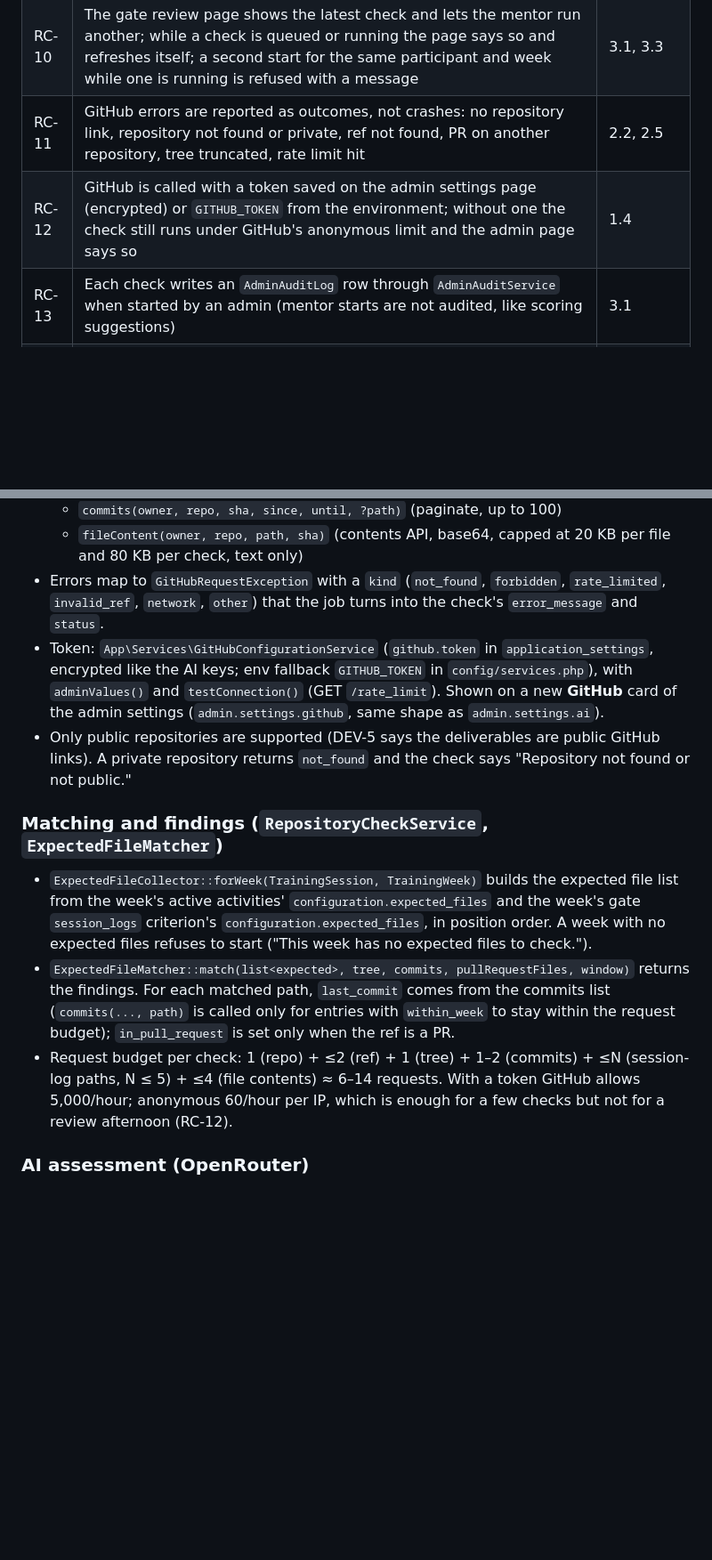
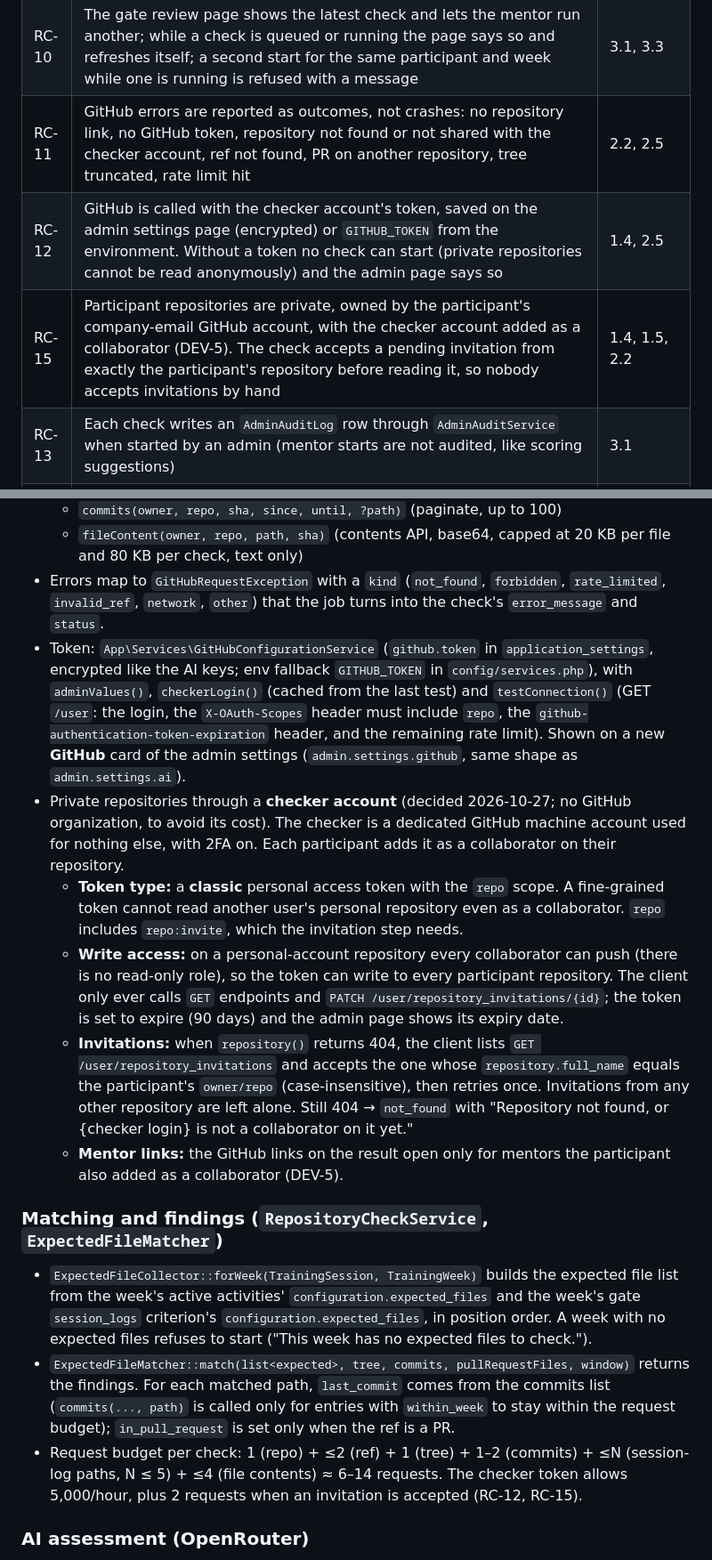
Before and after one commit to jpaldo/dev-training-platform, a Markdown page: docs/plans/repository-ai-check.md, 2 parts joined by grey strips. Shown at 89% size. Rendered like a GitHub page; blank space fills up the shorter version.

```diff
--- a/docs/plans/repository-ai-check.md
+++ b/docs/plans/repository-ai-check.md
@@ -36,8 +36,9 @@ The deterministic part is the source of truth for "committed or not". The AI par
 | RC-8 | The AI assessment uses the OpenRouter provider and the admin's AI settings (model, key); the repository content is treated as untrusted data; the response is validated against a JSON schema and the findings | 2.4 |
 | RC-9 | The result is stored with its ref, SHA, findings, assessment, provider, model, who started it and when; earlier checks stay (history) | 1.1, 2.5 |
 | RC-10 | The gate review page shows the latest check and lets the mentor run another; while a check is queued or running the page says so and refreshes itself; a second start for the same participant and week while one is running is refused with a message | 3.1, 3.3 |
-| RC-11 | GitHub errors are reported as outcomes, not crashes: no repository link, repository not found or private, ref not found, PR on another repository, tree truncated, rate limit hit | 2.2, 2.5 |
-| RC-12 | GitHub is called with a token saved on the admin settings page (encrypted) or `GITHUB_TOKEN` from the environment; without one the check still runs under GitHub's anonymous limit and the admin page says so | 1.4 |
+| RC-11 | GitHub errors are reported as outcomes, not crashes: no repository link, no GitHub token, repository not found or not shared with the checker account, ref not found, PR on another repository, tree truncated, rate limit hit | 2.2, 2.5 |
+| RC-12 | GitHub is called with the checker account's token, saved on the admin settings page (encrypted) or `GITHUB_TOKEN` from the environment. Without a token no check can start (private repositories cannot be read anonymously) and the admin page says so | 1.4, 2.5 |
+| RC-15 | Participant repositories are private, owned by the participant's company-email GitHub account, with the checker account added as a collaborator (DEV-5). The check accepts a pending invitation from exactly the participant's repository before reading it, so nobody accepts invitations by hand | 1.4, 1.5, 2.2 |
 | RC-13 | Each check writes an `AdminAuditLog` row through `AdminAuditService` when started by an admin (mentor starts are not audited, like scoring suggestions) | 3.1 |
 | RC-14 | No scheduled or automatic runs | by design |
 
@@ -75,14 +76,18 @@ The deterministic part is the source of truth for "committed or not". The AI par
   - `commits(owner, repo, sha, since, until, ?path)` (paginate, up to 100)
   - `fileContent(owner, repo, path, sha)` (contents API, base64, capped at 20 KB per file and 80 KB per check, text only)
 - Errors map to `GitHubRequestException` with a `kind` (`not_found`, `forbidden`, `rate_limited`, `invalid_ref`, `network`, `other`) that the job turns into the check's `error_message` and `status`.
-- Token: `App\Services\GitHubConfigurationService` (`github.token` in `application_settings`, encrypted like the AI keys; env fallback `GITHUB_TOKEN` in `config/services.php`), with `adminValues()` and `testConnection()` (GET `/rate_limit`). Shown on a new **GitHub** card of the admin settings (`admin.settings.github`, same shape as `admin.settings.ai`).
-- Only public repositories are supported (DEV-5 says the deliverables are public GitHub links). A private repository returns `not_found` and the check says "Repository not found or not public."
+- Token: `App\Services\GitHubConfigurationService` (`github.token` in `application_settings`, encrypted like the AI keys; env fallback `GITHUB_TOKEN` in `config/services.php`), with `adminValues()`, `checkerLogin()` (cached from the last test) and `testConnection()` (GET `/user`: the login, the `X-OAuth-Scopes` header must include `repo`, the `github-authentication-token-expiration` header, and the remaining rate limit). Shown on a new **GitHub** card of the admin settings (`admin.settings.github`, same shape as `admin.settings.ai`).
+- Private repositories through a **checker account** (decided 2026-10-27; no GitHub organization, to avoid its cost). The checker is a dedicated GitHub machine account used for nothing else, with 2FA on. Each participant adds it as a collaborator on their repository.
+  - **Token type:** a **classic** personal access token with the `repo` scope. A fine-grained token cannot read another user's personal repository even as a collaborator. `repo` includes `repo:invite`, which the invitation step needs.
+  - **Write access:** on a personal-account repository every collaborator can push (there is no read-only role), so the token can write to every participant repository. The client only ever calls `GET` endpoints and `PATCH /user/repository_invitations/{id}`; the token is set to expire (90 days) and the admin page shows its expiry date.
+  - **Invitations:** when `repository()` returns 404, the client lists `GET /user/repository_invitations` and accepts the one whose `repository.full_name` equals the participant's `owner/repo` (case-insensitive), then retries once. Invitations from any other repository are left alone. Still 404 → `not_found` with "Repository not found, or {checker login} is not a collaborator on it yet."
+  - **Mentor links:** the GitHub links on the result open only for mentors the participant also added as a collaborator (DEV-5).
 
 ### Matching and findings (`RepositoryCheckService`, `ExpectedFileMatcher`)
 
 - `ExpectedFileCollector::forWeek(TrainingSession, TrainingWeek)` builds the expected file list from the week's active activities' `configuration.expected_files` and the week's gate `session_logs` criterion's `configuration.expected_files`, in position order. A week with no expected files refuses to start ("This week has no expected files to check.").
 - `ExpectedFileMatcher::match(list<expected>, tree, commits, pullRequestFiles, window)` returns the findings. For each matched path, `last_commit` comes from the commits list (`commits(..., path)` is called only for entries with `within_week` to stay within the request budget); `in_pull_request` is set only when the ref is a PR.
-- Request budget per check: 1 (repo) + ≤2 (ref) + 1 (tree) + 1–2 (commits) + ≤N (session-log paths, N ≤ 5) + ≤4 (file contents) ≈ 6–14 requests. With a token GitHub allows 5,000/hour; anonymous 60/hour per IP, which is enough for a few checks but not for a review afternoon (RC-12).
+- Request budget per check: 1 (repo) + ≤2 (ref) + 1 (tree) + 1–2 (commits) + ≤N (session-log paths, N ≤ 5) + ≤4 (file contents) ≈ 6–14 requests. The checker token allows 5,000/hour, plus 2 requests when an invitation is accepted (RC-12, RC-15).
 
 ### AI assessment (OpenRouter)
 
```
Also changed, not shown: other parts of docs/plans/repository-ai-check.md (+14 -10 lines).
